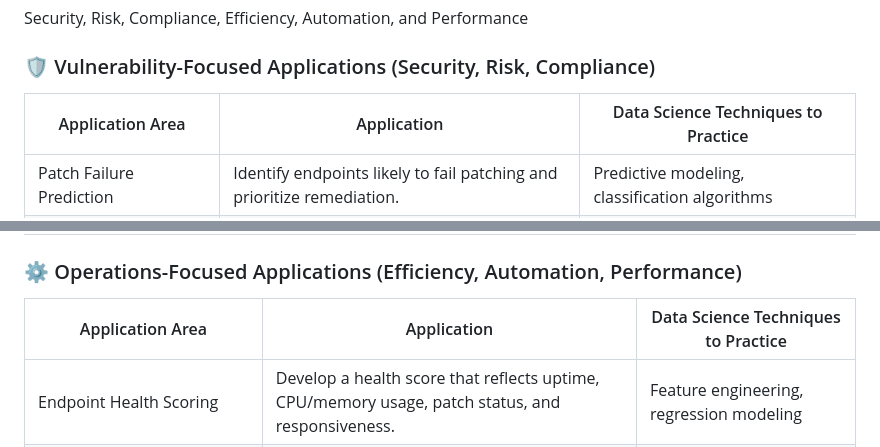
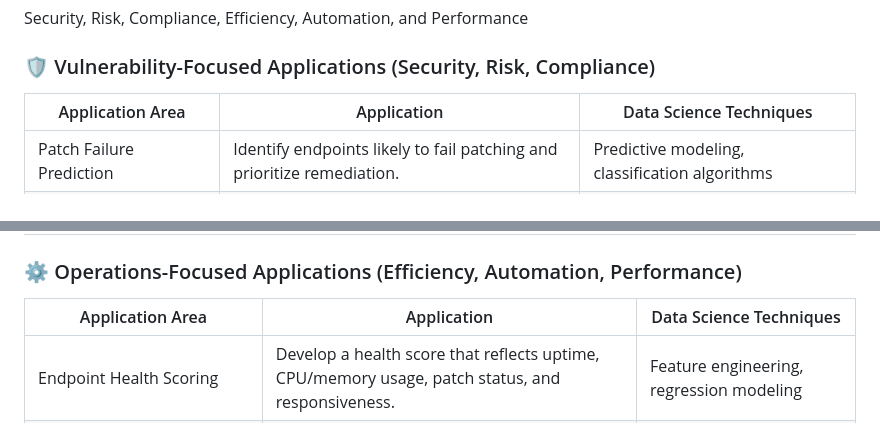
Before and after one commit to BubblyOrca/CVE_WMD, a Markdown page: README.md, 2 parts joined by grey strips. Rendered like a GitHub page.

```diff
--- a/README.md
+++ b/README.md
@@ -3,7 +3,7 @@ Security, Risk, Compliance, Efficiency, Automation, and Performance
 
 ### 🛡️ Vulnerability-Focused Applications (Security, Risk, Compliance)
 
-| Application Area                    | Application                                                               | Data Science Techniques to Practice                        |
+| Application Area                    | Application                                                               | Data Science Techniques                      |
 |------------------------------------|---------------------------------------------------------------------------------------------|------------------------------------------------------------|
 | Patch Failure Prediction           | Identify endpoints likely to fail patching and prioritize remediation.                      | Predictive modeling, classification algorithms             |
 | Vulnerability Scoring / Prioritization | Rank vulnerabilities by severity, exploitability, and asset value.                        | Risk scoring models, clustering, anomaly detection         |
@@ -16,7 +16,7 @@ Security, Risk, Compliance, Efficiency, Automation, and Performance
 
 ### ⚙️ Operations-Focused Applications (Efficiency, Automation, Performance)
 
-| Application Area                      | Application                                                                | Data Science Techniques to Practice                        |
+| Application Area                      | Application                                                                | Data Science Techniques                   |
 |--------------------------------------|---------------------------------------------------------------------------------------------|------------------------------------------------------------|
 | Endpoint Health Scoring              | Develop a health score that reflects uptime, CPU/memory usage, patch status, and responsiveness. | Feature engineering, regression modeling                   |
 | Failure Prediction (Device/Endpoint) | Predict endpoint failures or maintenance needs to enable proactive support.                 | Time-series forecasting, survival analysis                 |
```
